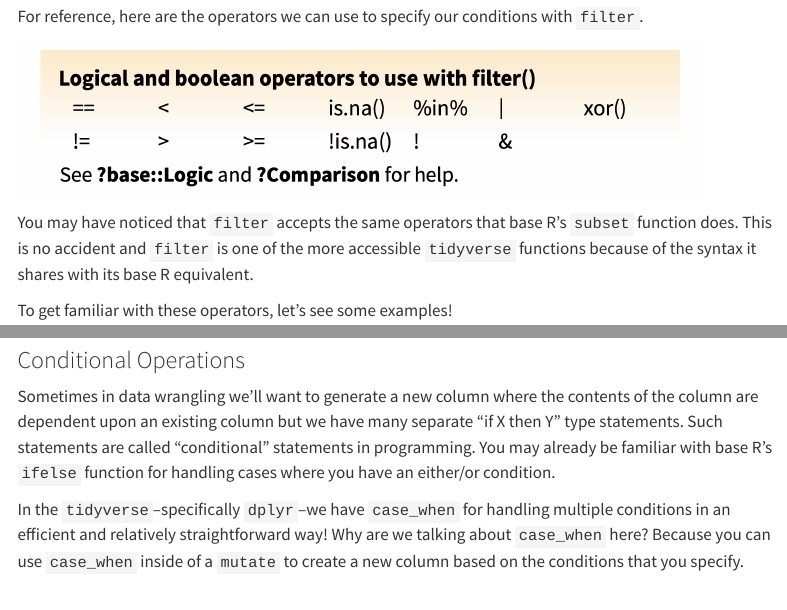
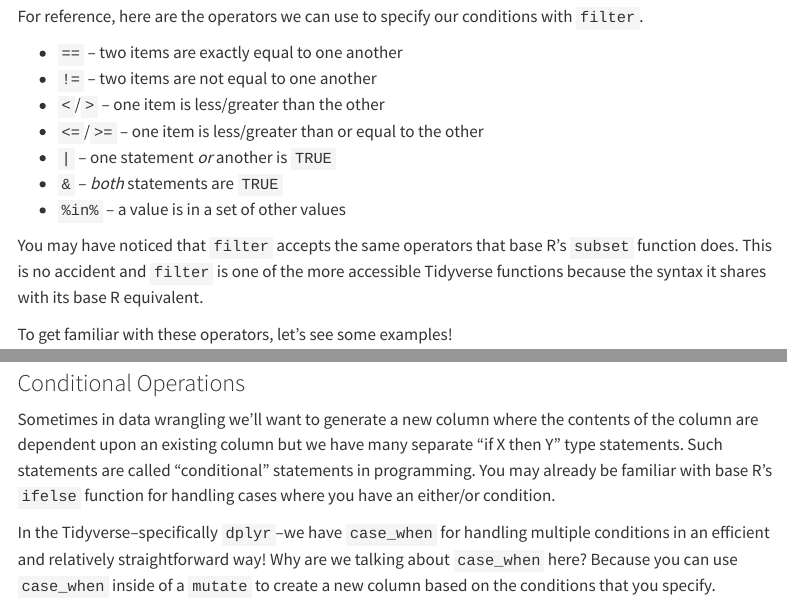
Before and after one commit to lter/workshop-tidyverse, a Quarto document (wrangle.qmd): the page in a window 1100 px wide, from 3280 px down, and a second part further down, joined at a grey line. Rendered offline with R 4.5, knitr and Pandoc in place of Quarto, with nearby package versions; menus at the side of the page are left out; long lines of code are wrapped.

Commit message:
fix: fixed image alignment, fixed typos, added alt text

```diff
--- a/wrangle.qmd
+++ b/wrangle.qmd
@@ -100,9 +104,15 @@ Instead of selecting certain columns, how can we get a subset of rows that meet
 
 For reference, here are the operators we can use to specify our conditions with `filter`.
 
-<img src="images/wrangle-operators.png" align="center" width="90%"/>
+- `==` -- two items are exactly equal to one another
+- `!=` -- two items are not equal to one another
+- `<`/`>` -- one item is less/greater than the other
+- `<=`/`>=` -- one item is less/greater than or equal to the other
+- `|` -- one statement _or_ another is `TRUE`
+- `&` -- _both_ statements are `TRUE`
+- `%in%` -- a value is in a set of other values
 
-You may have noticed that `filter` accepts the same operators that base R's `subset` function does. This is no accident and `filter` is one of the more accessible `tidyverse` functions because of the syntax it shares with its base R equivalent.
+You may have noticed that `filter` accepts the same operators that base R's `subset` function does. This is no accident and `filter` is one of the more accessible Tidyverse functions because the syntax it shares with its base R equivalent.
 
 To get familiar with these operators, let's see some examples!
 
@@ -259,7 +271,7 @@ Now `island` is a character column!
 
 Sometimes in data wrangling we'll want to generate a new column where the contents of the column are dependent upon an existing column but we have many separate "if X then Y" type statements. Such statements are called "conditional" statements in programming. You may already be familiar with base R's `ifelse` function for handling cases where you have an either/or condition.
 
-In the `tidyverse`--specifically `dplyr`--we have `case_when` for handling multiple conditions in an efficient and relatively straightforward way! Why are we talking about `case_when` here? Because you can use `case_when` inside of a `mutate` to create a new column based on the conditions that you specify.
+In the Tidyverse--specifically `dplyr`--we have `case_when` for handling multiple conditions in an efficient and relatively straightforward way! Why are we talking about `case_when` here? Because you can use `case_when` inside of a `mutate` to create a new column based on the conditions that you specify.
 
 Here is what the general syntax for this operation looks like:
 
```
Also changed, not shown: wrangle.qmd (14 more changed lines), 1 other file.
